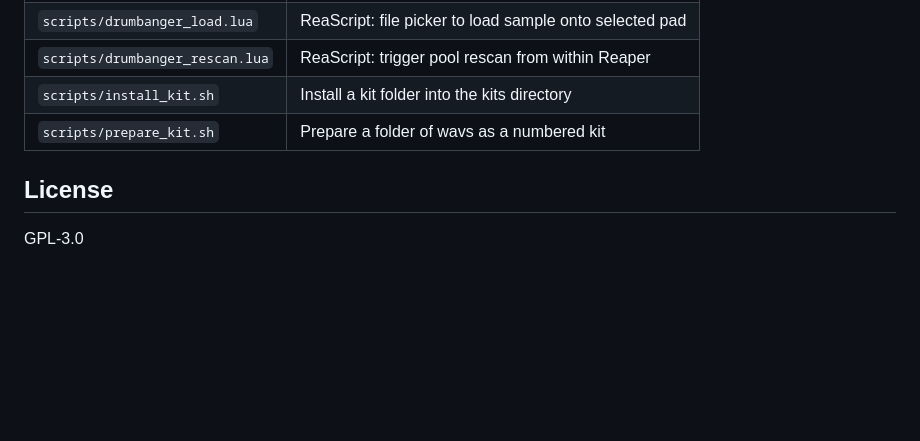
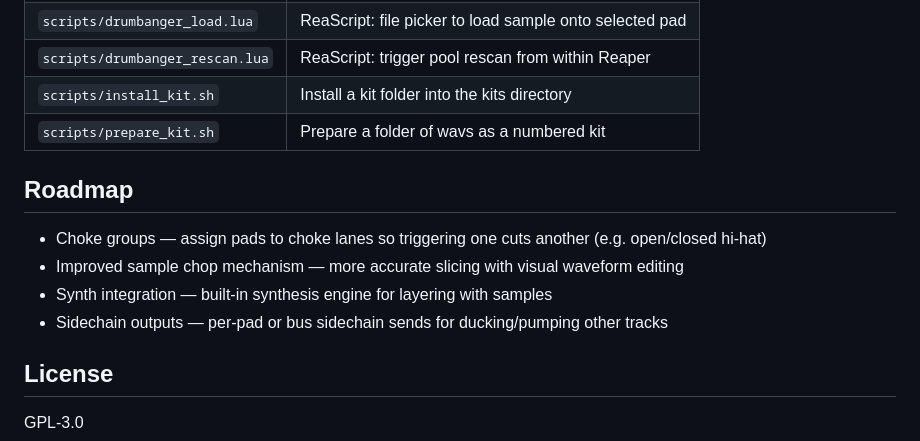
Before and after one commit to LMSBAND/LMS, a Markdown page: drumreadme.md, the part around the change. Drawn GitHub-style; blank space fills up the shorter version.

Commit message:
add roadmap to DrumBox16 readme

```diff
--- a/drumreadme.md
+++ b/drumreadme.md
@@ -106,6 +106,13 @@ Each kit is a folder containing `01.wav` through `16.wav`:
 | `scripts/install_kit.sh` | Install a kit folder into the kits directory |
 | `scripts/prepare_kit.sh` | Prepare a folder of wavs as a numbered kit |
 
+## Roadmap
+
+- Choke groups — assign pads to choke lanes so triggering one cuts another (e.g. open/closed hi-hat)
+- Improved sample chop mechanism — more accurate slicing with visual waveform editing
+- Synth integration — built-in synthesis engine for layering with samples
+- Sidechain outputs — per-pad or bus sidechain sends for ducking/pumping other tracks
+
 ## License
 
 GPL-3.0
```
